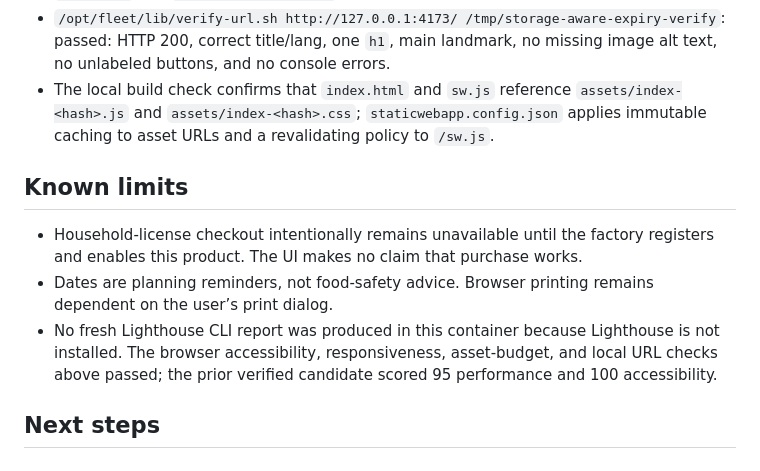
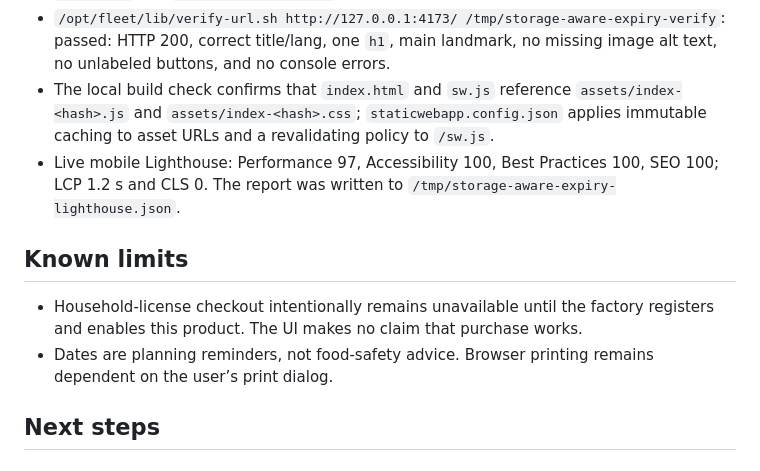
Before and after one commit to B-Divyesh/sf-storage-aware-expiry, a Markdown page: .factory/handoff.md, the part around the change. Rendered like a GitHub page.

Commit message:
docs: add live lighthouse evidence

```diff
--- a/.factory/handoff.md
+++ b/.factory/handoff.md
@@ -32,12 +32,12 @@ Open `http://127.0.0.1:5173/demo` for the isolated sample. Build deployable outp
 - `npm audit` and `npm audit --omit=dev`: zero vulnerabilities.
 - `/opt/fleet/lib/verify-url.sh http://127.0.0.1:4173/ /tmp/storage-aware-expiry-verify`: passed: HTTP 200, correct title/lang, one `h1`, main landmark, no missing image alt text, no unlabeled buttons, and no console errors.
 - The local build check confirms that `index.html` and `sw.js` reference `assets/index-<hash>.js` and `assets/index-<hash>.css`; `staticwebapp.config.json` applies immutable caching to asset URLs and a revalidating policy to `/sw.js`.
+- Live mobile Lighthouse: Performance 97, Accessibility 100, Best Practices 100, SEO 100; LCP 1.2 s and CLS 0. The report was written to `/tmp/storage-aware-expiry-lighthouse.json`.
 
 ## Known limits
 
 - Household-license checkout intentionally remains unavailable until the factory registers and enables this product. The UI makes no claim that purchase works.
 - Dates are planning reminders, not food-safety advice. Browser printing remains dependent on the user’s print dialog.
-- No fresh Lighthouse CLI report was produced in this container because Lighthouse is not installed. The browser accessibility, responsiveness, asset-budget, and local URL checks above passed; the prior verified candidate scored 95 performance and 100 accessibility.
 
 ## Next steps
 
```
